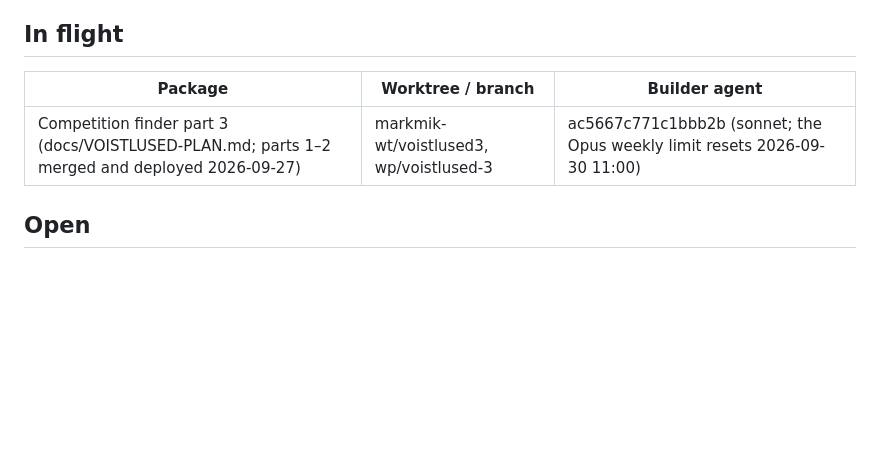
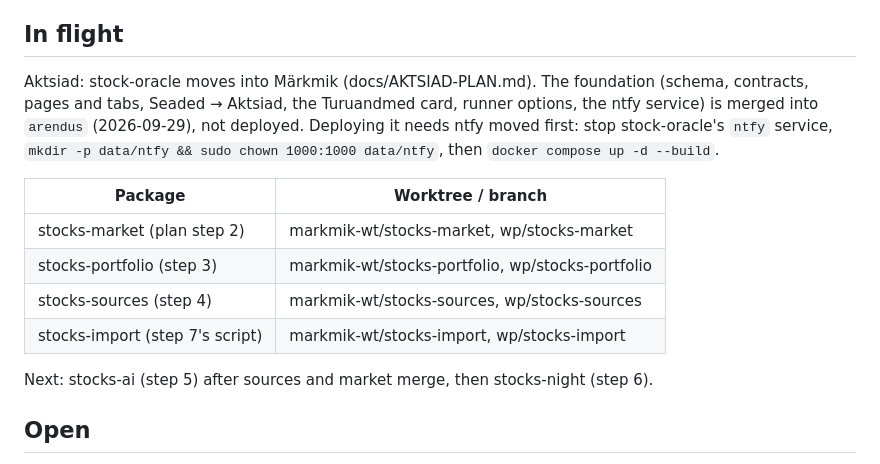
Before and after one commit to Tigetiiger/personaalne-markmik, a Markdown page: docs/STATUS.md, the part around the change. Drawn GitHub-style; blank space fills up the shorter version.

Commit message:
Status: Aktsiad foundation merged, four packages in flight
Co-Authored-By: Claude Opus 5.5 (1M context) <noreply@anthropic.com>

```diff
--- a/docs/STATUS.md
+++ b/docs/STATUS.md
@@ -31,9 +31,20 @@ goes over the network (before, every one was revalidated because of the session
 
 ## In flight
 
-| Package | Worktree / branch | Builder agent |
-|---|---|---|
-| Competition finder part 3 (docs/VOISTLUSED-PLAN.md; parts 1–2 merged and deployed 2026-09-27) | markmik-wt/voistlused3, wp/voistlused-3 | ac5667c771c1bbb2b (sonnet; the Opus weekly limit resets 2026-09-30 11:00) |
+Aktsiad: stock-oracle moves into Märkmik (docs/AKTSIAD-PLAN.md). The foundation (schema,
+contracts, pages and tabs, Seaded → Aktsiad, the Turuandmed card, runner options, the ntfy
+service) is merged into `arendus` (2026-09-29), not deployed. Deploying it needs ntfy moved first:
+stop stock-oracle's `ntfy` service, `mkdir -p data/ntfy && sudo chown 1000:1000 data/ntfy`, then
+`docker compose up -d --build`.
+
+| Package | Worktree / branch |
+|---|---|
+| stocks-market (plan step 2) | markmik-wt/stocks-market, wp/stocks-market |
+| stocks-portfolio (step 3) | markmik-wt/stocks-portfolio, wp/stocks-portfolio |
+| stocks-sources (step 4) | markmik-wt/stocks-sources, wp/stocks-sources |
+| stocks-import (step 7's script) | markmik-wt/stocks-import, wp/stocks-import |
+
+Next: stocks-ai (step 5) after sources and market merge, then stocks-night (step 6).
 
 ## Open
 
```
